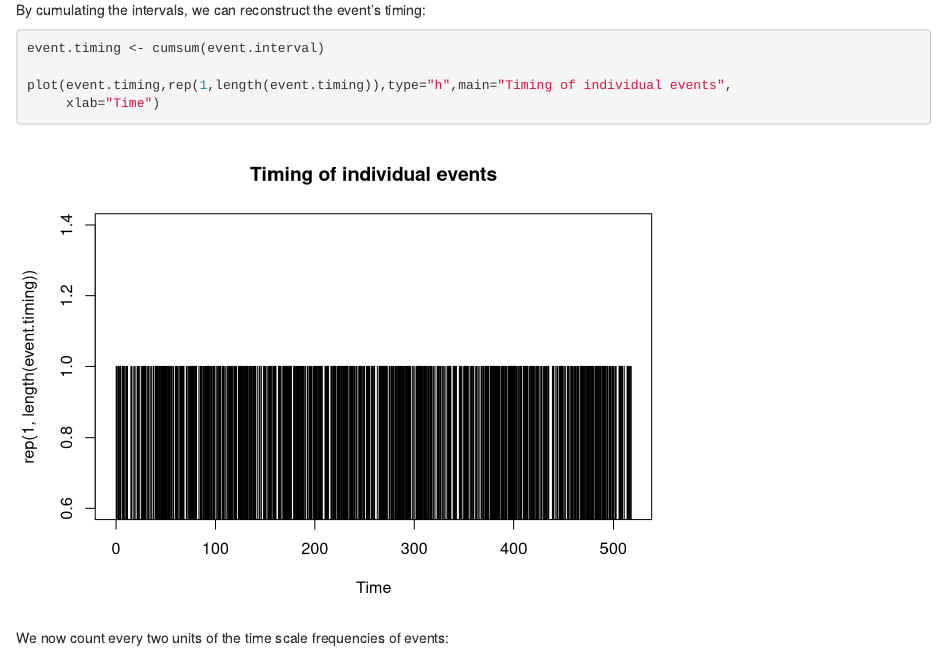
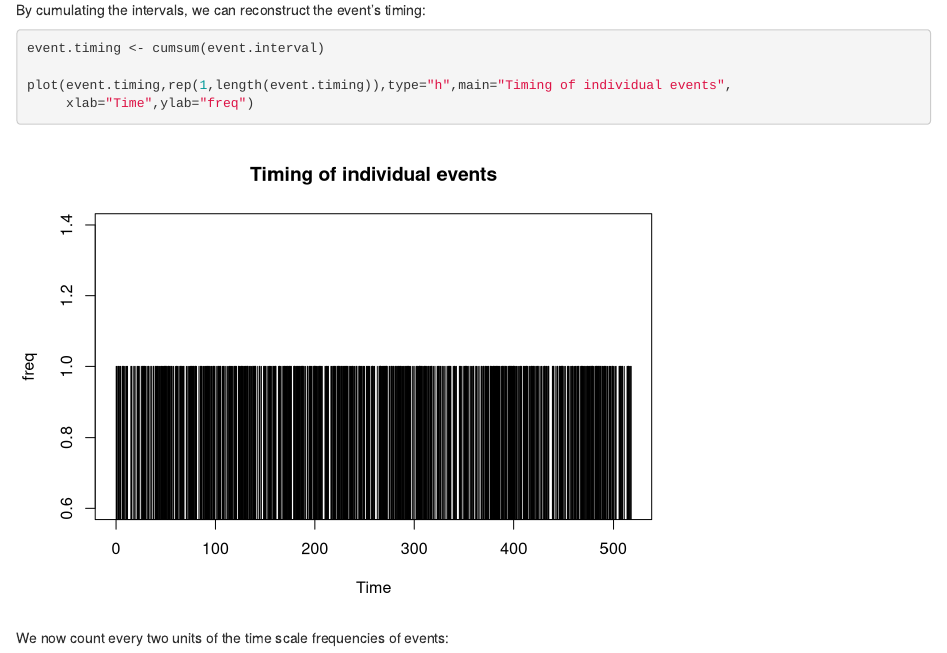
Before and after one commit to SuShikano/IntroProbTheory, an R Markdown document (rmd/Session05.Rmd): the page in a window 1100 px wide, from 820 px down. Rendered offline with R 4.5, knitr and Pandoc, with nearby package versions; code that draws random numbers runs with fixed seeds of ours.

Commit message:
A minor update

````diff
--- a/rmd/Session05.Rmd
+++ b/rmd/Session05.Rmd
@@ -28,7 +28,7 @@ By cumulating the intervals, we can reconstruct the event's timing:
 event.timing <- cumsum(event.interval)
 
 plot(event.timing,rep(1,length(event.timing)),type="h",main="Timing of individual events",
-     xlab="Time")
+     xlab="Time",ylab="freq")
 ```
 
 We now count every two units of the time scale frequencies of events:
````
